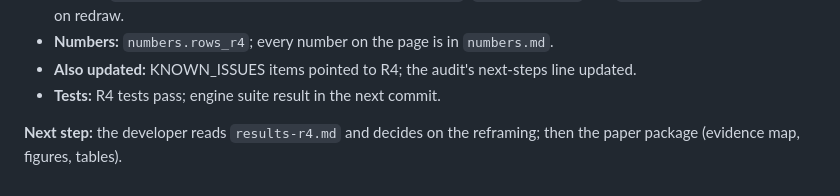
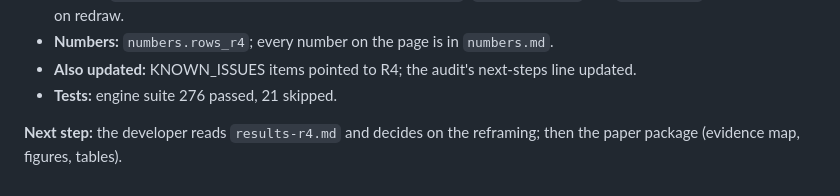
Before and after one commit to bhardwaj-kushagra/PRAHARI, a Markdown page: PROGRESS.md, the part around the change. Rendered like a GitHub page.

Commit message:
PROGRESS: R4 analysis session test status (engine suite 276 passed, 21 skipped)
Co-Authored-By: Claude Opus 5.5 <noreply@anthropic.com>
Claude-Session: https://claude.ai/code/session_01QswFL4NiiLdMfksW4tQJT7

```diff
--- a/PROGRESS.md
+++ b/PROGRESS.md
@@ -804,7 +804,7 @@ reframed.
   on redraw.
 - **Numbers:** `numbers.rows_r4`; every number on the page is in `numbers.md`.
 - **Also updated:** KNOWN_ISSUES items pointed to R4; the audit's next-steps line updated.
-- **Tests:** R4 tests pass; engine suite result in the next commit.
+- **Tests:** engine suite 276 passed, 21 skipped.
 
 **Next step:** the developer reads `results-r4.md` and decides on the reframing; then the paper package (evidence map,
 figures, tables).
```
